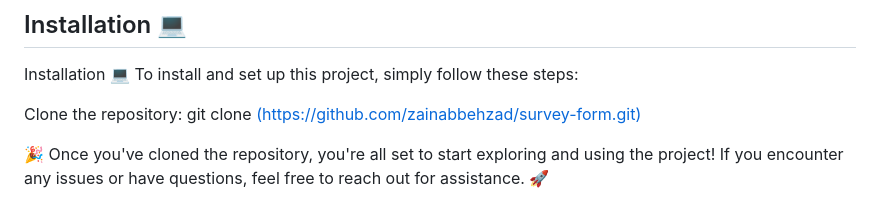
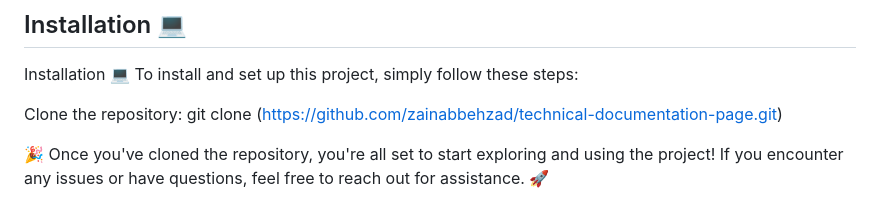
Before and after one commit to zainabbehzad/technical-documentation-page, a Markdown page: README.md, the part around the change. GitHub-like rendering.

```diff
--- a/README.md
+++ b/README.md
@@ -19,7 +19,7 @@ Installation 💻
 To install and set up this project, simply follow these steps:
 
 Clone the repository:
-git clone [(https://github.com/zainabbehzad/survey-form.git)](https://github.com/zainabbehzad/technical-documentation-page.git)
+git clone  (https://github.com/zainabbehzad/technical-documentation-page.git)
 
 🎉 Once you've cloned the repository, you're all set to start exploring and using the project! If you encounter any issues or have questions, feel free to reach out for assistance. 🚀
 
```
